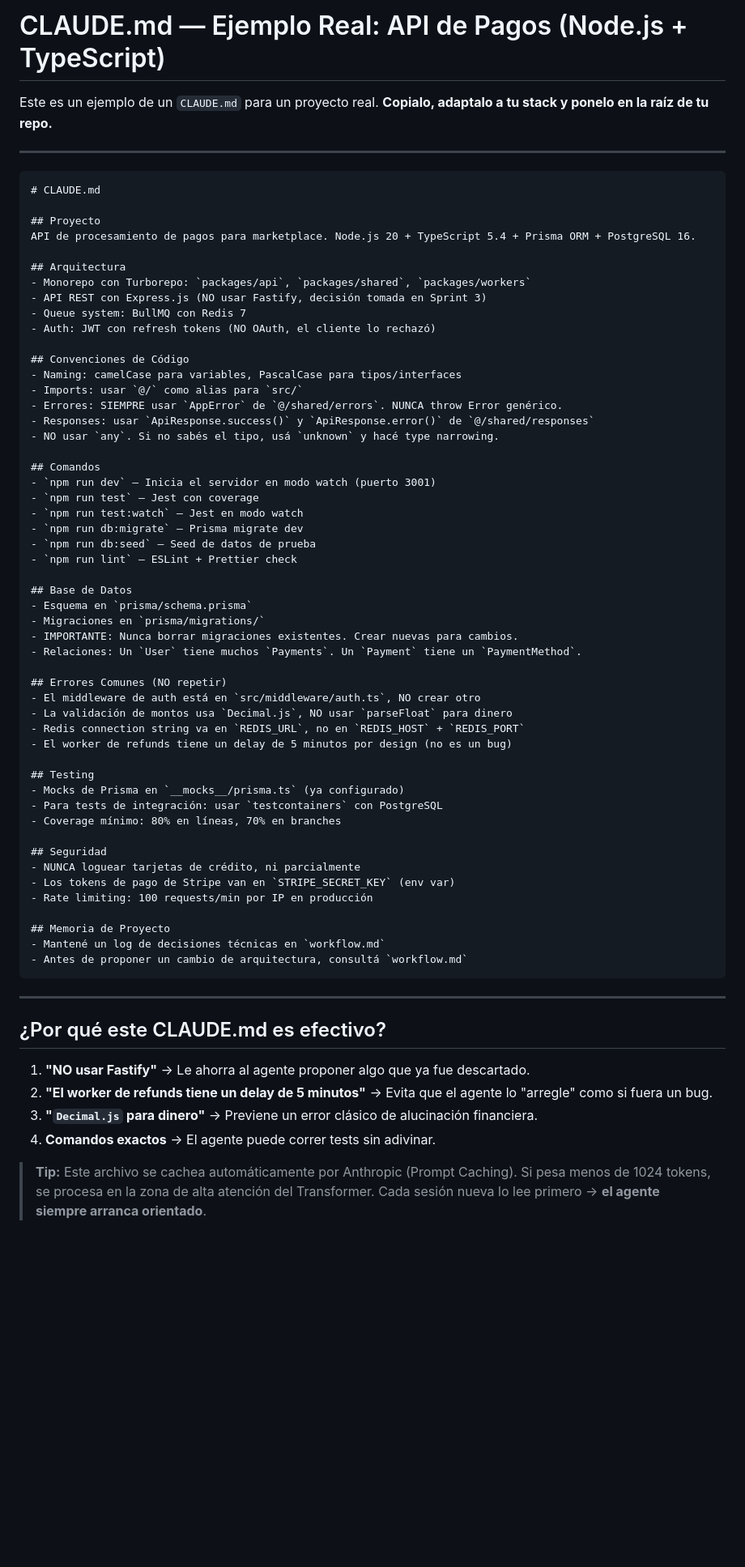
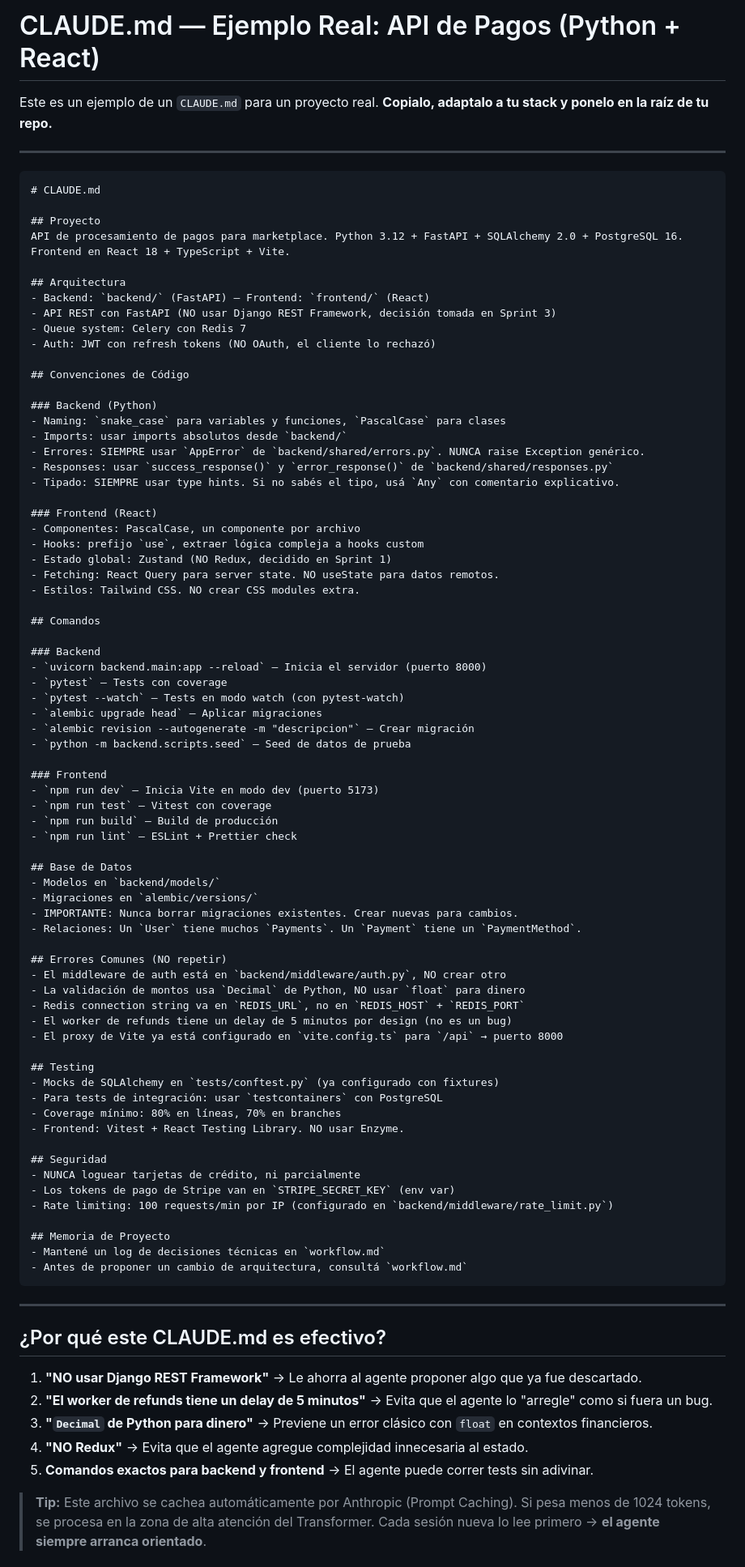
Before and after one commit to amoreno33/llm-systems-engineering, a Markdown page: examples/claude-md-real-project.md, the part around the change. Shown at 81% size. Rendered like a GitHub page; blank space fills up the shorter version.

Commit message:
Refactor: Update CLAUDE.md example to Python + FastAPI + React stack

```diff
--- a/examples/claude-md-real-project.md
+++ b/examples/claude-md-real-project.md
@@ -1,4 +1,4 @@
-# CLAUDE.md — Ejemplo Real: API de Pagos (Node.js + TypeScript)
+# CLAUDE.md — Ejemplo Real: API de Pagos (Python + React)
 
 Este es un ejemplo de un `CLAUDE.md` para un proyecto real.
 **Copialo, adaptalo a tu stack y ponelo en la raíz de tu repo.**
@@ -9,50 +9,69 @@ Este es un ejemplo de un `CLAUDE.md` para un proyecto real.
 # CLAUDE.md
 
 ## Proyecto
-API de procesamiento de pagos para marketplace. Node.js 20 + TypeScript 5.4 + Prisma ORM + PostgreSQL 16.
+API de procesamiento de pagos para marketplace. Python 3.12 + FastAPI + SQLAlchemy 2.0 + PostgreSQL 16. Frontend en React 18 + TypeScript + Vite.
 
 ## Arquitectura
-- Monorepo con Turborepo: `packages/api`, `packages/shared`, `packages/workers`
-- API REST con Express.js (NO usar Fastify, decisión tomada en Sprint 3)
-- Queue system: BullMQ con Redis 7
+- Backend: `backend/` (FastAPI) — Frontend: `frontend/` (React)
+- API REST con FastAPI (NO usar Django REST Framework, decisión tomada en Sprint 3)
+- Queue system: Celery con Redis 7
 - Auth: JWT con refresh tokens (NO OAuth, el cliente lo rechazó)
 
 ## Convenciones de Código
-- Naming: camelCase para variables, PascalCase para tipos/interfaces
-- Imports: usar `@/` como alias para `src/`
-- Errores: SIEMPRE usar `AppError` de `@/shared/errors`. NUNCA throw Error genérico.
-- Responses: usar `ApiResponse.success()` y `ApiResponse.error()` de `@/shared/responses`
-- NO usar `any`. Si no sabés el tipo, usá `unknown` y hacé type narrowing.
+
+### Backend (Python)
+- Naming: `snake_case` para variables y funciones, `PascalCase` para clases
+- Imports: usar imports absolutos desde `backend/`
+- Errores: SIEMPRE usar `AppError` de `backend/shared/errors.py`. NUNCA raise Exception genérico.
+- Responses: usar `success_response()` y `error_response()` de `backend/shared/responses.py`
+- Tipado: SIEMPRE usar type hints. Si no sabés el tipo, usá `Any` con comentario explicativo.
+
+### Frontend (React)
+- Componentes: PascalCase, un componente por archivo
+- Hooks: prefijo `use`, extraer lógica compleja a hooks custom
+- Estado global: Zustand (NO Redux, decidido en Sprint 1)
+- Fetching: React Query para server state. NO useState para datos remotos.
+- Estilos: Tailwind CSS. NO crear CSS modules extra.
 
 ## Comandos
-- `npm run dev` — Inicia el servidor en modo watch (puerto 3001)
-- `npm run test` — Jest con coverage
-- `npm run test:watch` — Jest en modo watch
-- `npm run db:migrate` — Prisma migrate dev
-- `npm run db:seed` — Seed de datos de prueba
+
+### Backend
+- `uvicorn backend.main:app --reload` — Inicia el servidor (puerto 8000)
+- `pytest` — Tests con coverage
+- `pytest --watch` — Tests en modo watch (con pytest-watch)
+- `alembic upgrade head` — Aplicar migraciones
+- `alembic revision --autogenerate -m "descripcion"` — Crear migración
+- `python -m backend.scripts.seed` — Seed de datos de prueba
+
+### Frontend
+- `npm run dev` — Inicia Vite en modo dev (puerto 5173)
+- `npm run test` — Vitest con coverage
+- `npm run build` — Build de producción
 - `npm run lint` — ESLint + Prettier check
 
 ## Base de Datos
-- Esquema en `prisma/schema.prisma`
-- Migraciones en `prisma/migrations/`
+- Modelos en `backend/models/`
+- Migraciones en `alembic/versions/`
 - IMPORTANTE: Nunca borrar migraciones existentes. Crear nuevas para cambios.
 - Relaciones: Un `User` tiene muchos `Payments`. Un `Payment` tiene un `PaymentMethod`.
 
 ## Errores Comunes (NO repetir)
-- El middleware de auth está en `src/middleware/auth.ts`, NO crear otro
-- La validación de montos usa `Decimal.js`, NO usar `parseFloat` para dinero
+- El middleware de auth está en `backend/middleware/auth.py`, NO crear otro
+- La validación de montos usa `Decimal` de Python, NO usar `float` para dinero
 - Redis connection string va en `REDIS_URL`, no en `REDIS_HOST` + `REDIS_PORT`
 - El worker de refunds tiene un delay de 5 minutos por design (no es un bug)
+- El proxy de Vite ya está configurado en `vite.config.ts` para `/api` → puerto 8000
 
 ## Testing
-- Mocks de Prisma en `__mocks__/prisma.ts` (ya configurado)
+- Mocks de SQLAlchemy en `tests/conftest.py` (ya configurado con fixtures)
 - Para tests de integración: usar `testcontainers` con PostgreSQL
 - Coverage mínimo: 80% en líneas, 70% en branches
+- Frontend: Vitest + React Testing Library. NO usar Enzyme.
 
 ## Seguridad
 - NUNCA loguear tarjetas de crédito, ni parcialmente
 - Los tokens de pago de Stripe van en `STRIPE_SECRET_KEY` (env var)
-- Rate limiting: 100 requests/min por IP en producción
+- Rate limiting: 100 requests/min por IP (configurado en `backend/middleware/rate_limit.py`)
 
 ## Memoria de Proyecto
 - Mantené un log de decisiones técnicas en `workflow.md`
@@ -63,10 +82,11 @@ API de procesamiento de pagos para marketplace. Node.js 20 + TypeScript 5.4 + Pr
 
 ## ¿Por qué este CLAUDE.md es efectivo?
 
-1. **"NO usar Fastify"** → Le ahorra al agente proponer algo que ya fue descartado.
+1. **"NO usar Django REST Framework"** → Le ahorra al agente proponer algo que ya fue descartado.
 2. **"El worker de refunds tiene un delay de 5 minutos"** → Evita que el agente lo "arregle" como si fuera un bug.
-3. **"`Decimal.js` para dinero"** → Previene un error clásico de alucinación financiera.
-4. **Comandos exactos** → El agente puede correr tests sin adivinar.
+3. **"`Decimal` de Python para dinero"** → Previene un error clásico con `float` en contextos financieros.
+4. **"NO Redux"** → Evita que el agente agregue complejidad innecesaria al estado.
+5. **Comandos exactos para backend y frontend** → El agente puede correr tests sin adivinar.
 
 > **Tip:** Este archivo se cachea automáticamente por Anthropic (Prompt Caching).
 > Si pesa menos de 1024 tokens, se procesa en la zona de alta atención del Transformer.
```
